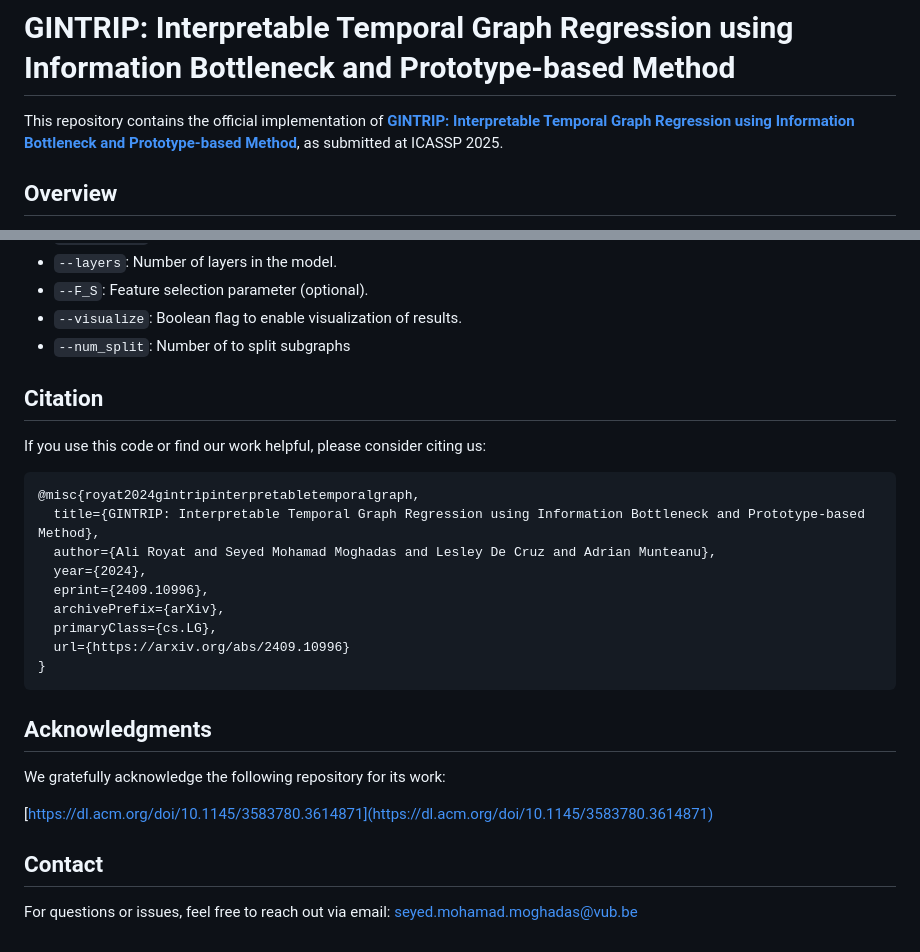
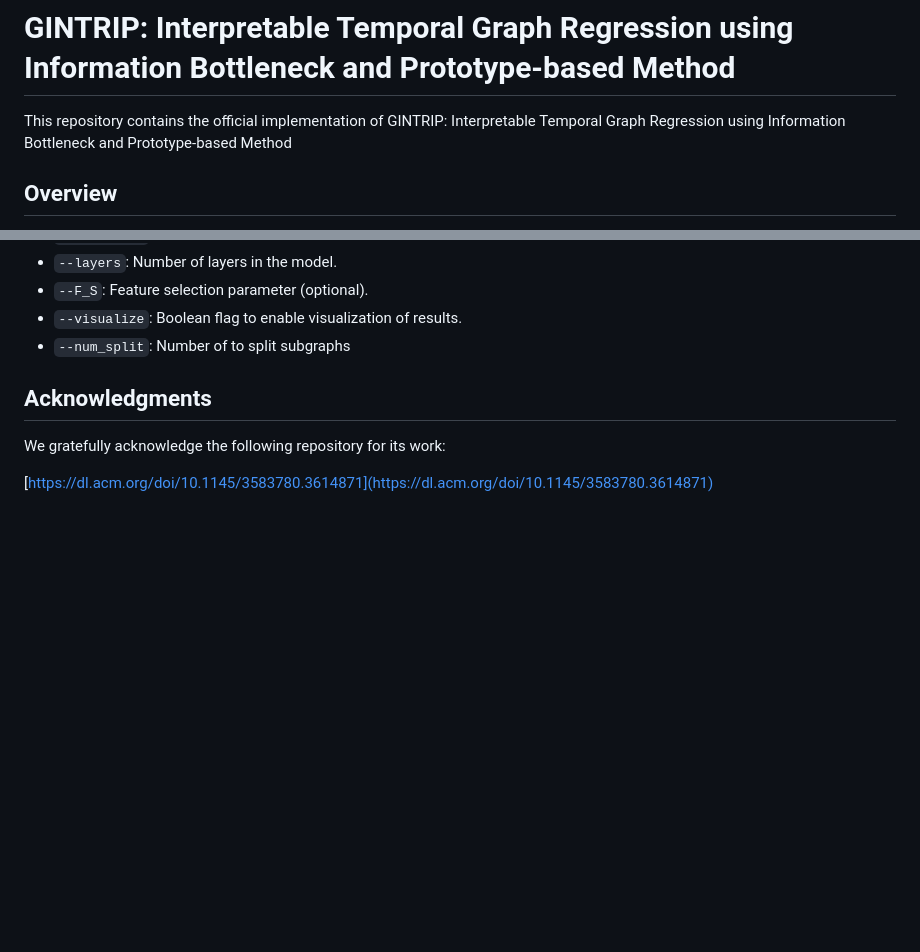
Before and after one commit to moghadas76/GINTRIP, a Markdown page: README.md, 2 parts joined by grey strips. Rendered like a GitHub page; blank space fills up the shorter version.

````diff
--- a/README.md
+++ b/README.md
@@ -1,6 +1,6 @@
 # GINTRIP: Interpretable Temporal Graph Regression using Information Bottleneck and Prototype-based Method
 
-This repository contains the official implementation of [**GINTRIP: Interpretable Temporal Graph Regression using Information Bottleneck and Prototype-based Method**](https://arxiv.org/abs/2409.10996v1), as submitted at ICASSP 2025.
+This repository contains the official implementation of GINTRIP: Interpretable Temporal Graph Regression using Information Bottleneck and Prototype-based Method
 
 ## Overview
 
@@ -108,28 +108,9 @@ The following are descriptions of the parameters used in the argument parser (ar
 - `--visualize`: Boolean flag to enable visualization of results.
 - `--num_split`: Number of to split subgraphs
 
-## Citation
-
-If you use this code or find our work helpful, please consider citing us:
-
-```bibtex
-@misc{royat2024gintripinterpretabletemporalgraph,
-  title={GINTRIP: Interpretable Temporal Graph Regression using Information Bottleneck and Prototype-based Method},
-  author={Ali Royat and Seyed Mohamad Moghadas and Lesley De Cruz and Adrian Munteanu},
-  year={2024},
-  eprint={2409.10996},
-  archivePrefix={arXiv},
-  primaryClass={cs.LG},
-  url={https://arxiv.org/abs/2409.10996}
-}
-```
 
 ## Acknowledgments
 
 We gratefully acknowledge the following repository for its work:
 
 [https://dl.acm.org/doi/10.1145/3583780.3614871](https://dl.acm.org/doi/10.1145/3583780.3614871)
-
-## Contact
-
-For questions or issues, feel free to reach out via email: [seyed.mohamad.moghadas@vub.be](mailto:seyed.mohamad.moghadas@vub.be)
````
